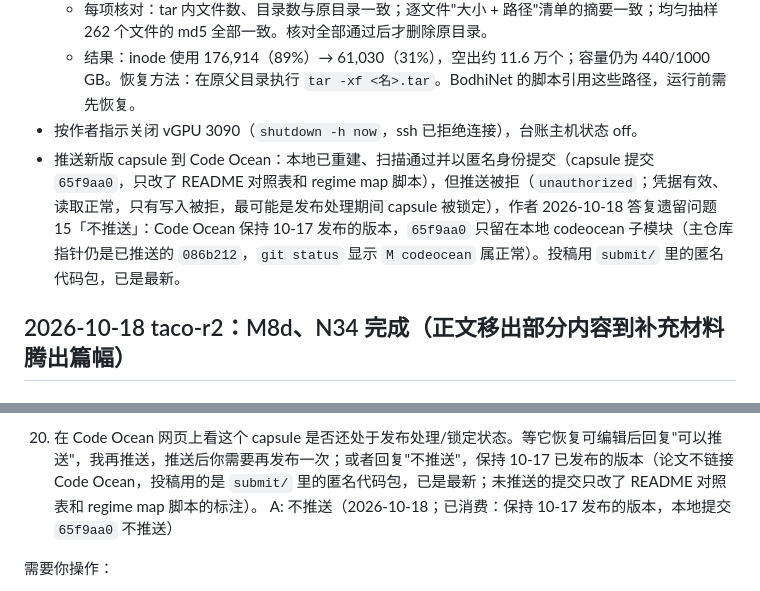
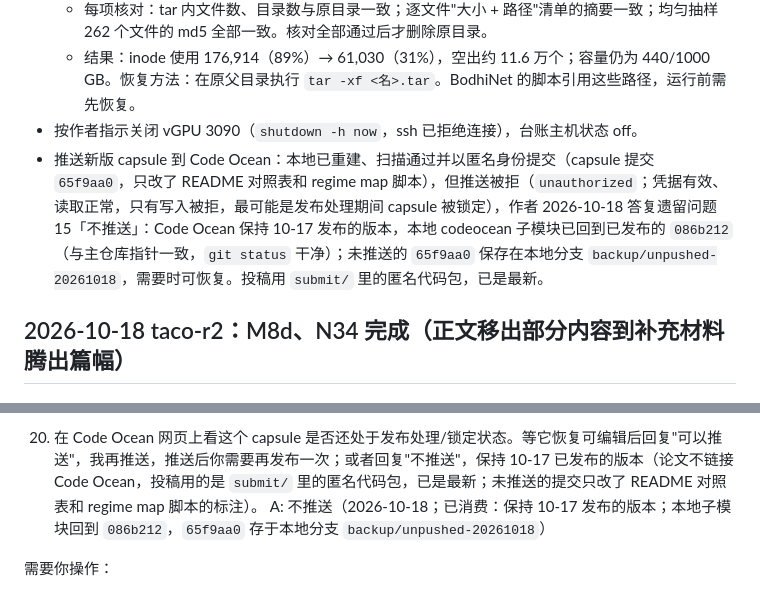
Before and after one commit to mabo1215/COREY_Transformer, a Markdown page: docs/progress.md, 2 parts joined by grey strips. Rendered like a GitHub page.

Commit message:
progress: local capsule submodule reset to the published 086b212; unpushed 65f9aa0 kept on a local backup branch
Co-Authored-By: Claude Opus 5.5 <noreply@anthropic.com>

```diff
--- a/docs/progress.md
+++ b/docs/progress.md
@@ -197,7 +197,7 @@
   - 每项核对：tar 内文件数、目录数与原目录一致；逐文件"大小 + 路径"清单的摘要一致；均匀抽样 262 个文件的 md5 全部一致。核对全部通过后才删除原目录。
   - 结果：inode 使用 176,914（89%）→ 61,030（31%），空出约 11.6 万个；容量仍为 440/1000 GB。恢复方法：在原父目录执行 `tar -xf <名>.tar`。BodhiNet 的脚本引用这些路径，运行前需先恢复。
 - 按作者指示关闭 vGPU 3090（`shutdown -h now`，ssh 已拒绝连接），台账主机状态 off。
-- 推送新版 capsule 到 Code Ocean：本地已重建、扫描通过并以匿名身份提交（capsule 提交 `65f9aa0`，只改了 README 对照表和 regime map 脚本），但推送被拒（`unauthorized`；凭据有效、读取正常，只有写入被拒，最可能是发布处理期间 capsule 被锁定），作者 2026-10-18 答复遗留问题 15「不推送」：Code Ocean 保持 10-17 发布的版本，`65f9aa0` 只留在本地 codeocean 子模块（主仓库指针仍是已推送的 `086b212`，`git status` 显示 `M codeocean` 属正常）。投稿用 `submit/` 里的匿名代码包，已是最新。
+- 推送新版 capsule 到 Code Ocean：本地已重建、扫描通过并以匿名身份提交（capsule 提交 `65f9aa0`，只改了 README 对照表和 regime map 脚本），但推送被拒（`unauthorized`；凭据有效、读取正常，只有写入被拒，最可能是发布处理期间 capsule 被锁定），作者 2026-10-18 答复遗留问题 15「不推送」：Code Ocean 保持 10-17 发布的版本，本地 codeocean 子模块已回到已发布的 `086b212`（与主仓库指针一致，`git status` 干净）；未推送的 `65f9aa0` 保存在本地分支 `backup/unpushed-20261018`，需要时可恢复。投稿用 `submit/` 里的匿名代码包，已是最新。
 
 ## 2026-10-18 taco-r2：M8d、N34 完成（正文移出部分内容到补充材料腾出篇幅）
 
@@ -995,7 +995,7 @@ AAAI-27 Submission #3464（COREY）已收到最终决定：Phase 1 拒稿，未
 15. 【Code Ocean 推送被拒】2026-10-18 推送新版 capsule（`65f9aa0`）时 Code Ocean 返回 `remote: unauthorized`；VS Code 的 git 日志里也是同一错误。复查结果：`.env` 里的 CODE OCEAN 凭据是有效的——用它读取远端（`git ls-remote`）成功，不带凭据则被拒，所以不是令牌失效，原先"换令牌"的判断是错的。只有写入被拒，最可能的原因是 10-17 在网页上发起发布后，capsule 在发布处理期间被锁定为只读（2026-09-27 发布后也遇到过"发布后不能再提交"）。VS Code 日志里的错误也是服务器拒绝写入，不是本机配置问题。
    需要你提供/决策：
    1. 在 Code Ocean 网页上看这个 capsule 是否还处于发布处理/锁定状态。等它恢复可编辑后回复"可以推送"，我再推送，推送后你需要再发布一次；或者回复"不推送"，保持 10-17 已发布的版本（论文不链接 Code Ocean，投稿用的是 `submit/` 里的匿名代码包，已是最新；未推送的提交只改了 README 对照表和 regime map 脚本的标注）。
-   A: 不推送（2026-10-18；已消费：保持 10-17 发布的版本，本地提交 `65f9aa0` 不推送）
+   A: 不推送（2026-10-18；已消费：保持 10-17 发布的版本；本地子模块回到 `086b212`，`65f9aa0` 存于本地分支 `backup/unpushed-20261018`）
 
 需要你操作：
 - 【E28 停止】已完成：作者 2026-10-17 在 4c 上执行 `screen -S taco-4c -X quit`，返回 "No screen session found"（该 lane 已自行结束，4c 上无残留任务）。
```
